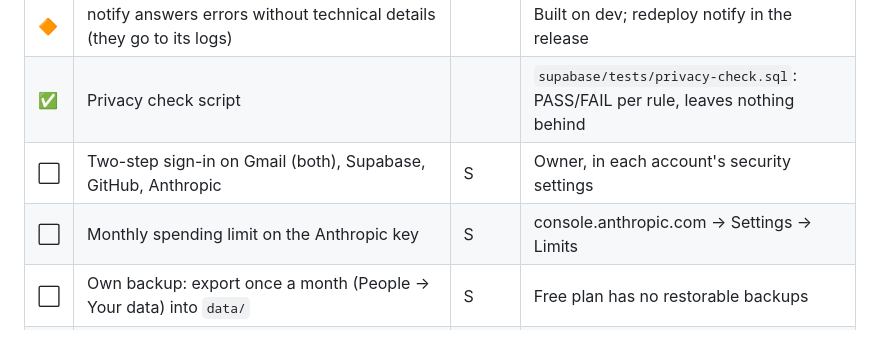
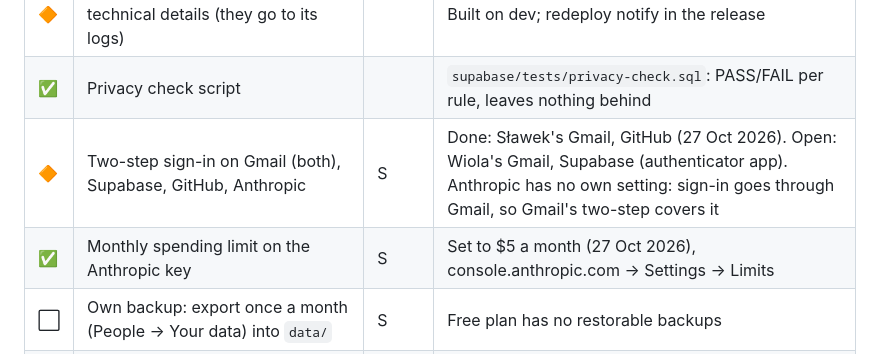
Before and after one commit to slawek06/our-tasks, a Markdown page: docs/backlog.md, the part around the change. Rendered like a GitHub page.

Commit message:
Backlog: account protection progress, Anthropic spending limit set
Co-Authored-By: Claude Opus 5.5 <noreply@anthropic.com>

```diff
--- a/docs/backlog.md
+++ b/docs/backlog.md
@@ -149,8 +149,8 @@ Outsiders get nothing without a sign-in; the weak points are the accounts around
 | 🔶 | Signing out deletes the device copy of the data (warns about unsent offline changes) | | Built on dev, next release |
 | 🔶 | notify answers errors without technical details (they go to its logs) | | Built on dev; redeploy notify in the release |
 | ✅ | Privacy check script | | `supabase/tests/privacy-check.sql`: PASS/FAIL per rule, leaves nothing behind |
-| ⬜ | Two-step sign-in on Gmail (both), Supabase, GitHub, Anthropic | S | Owner, in each account's security settings |
-| ⬜ | Monthly spending limit on the Anthropic key | S | console.anthropic.com → Settings → Limits |
+| 🔶 | Two-step sign-in on Gmail (both), Supabase, GitHub, Anthropic | S | Done: Sławek's Gmail, GitHub (27 Oct 2026). Open: Wiola's Gmail, Supabase (authenticator app). Anthropic has no own setting: sign-in goes through Gmail, so Gmail's two-step covers it |
+| ✅ | Monthly spending limit on the Anthropic key | S | Set to $5 a month (27 Oct 2026), console.anthropic.com → Settings → Limits |
 | ⬜ | Own backup: export once a month (People → Your data) into `data/` | S | Free plan has no restorable backups |
 | ⬜ | Separate web address for dev (dev and production share `slawek06.github.io`, so their browser storage) | M | Decided: leave; only our own code runs there |
 | ⬜ | Checksum (SRI) on the supabase-js script from jsDelivr | S | Decided: low risk, leave for now |
```
